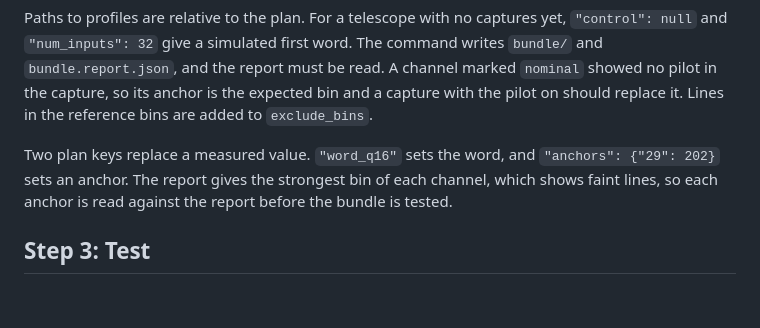
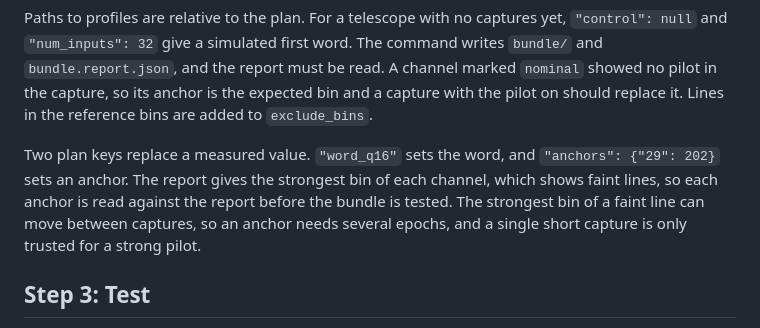
Before and after one commit to WVURAIL/pilotproxy, a Markdown page: docs/RUNNING_THE_DETECTOR.md, the part around the change. Drawn GitHub-style; blank space fills up the shorter version.

Commit message:
Warn that faint lines need several epochs for an anchor

```diff
--- a/docs/RUNNING_THE_DETECTOR.md
+++ b/docs/RUNNING_THE_DETECTOR.md
@@ -67,7 +67,7 @@ pilot-proxy calibrate-bundle --plan calibrate.json --output-dir bundle
 
 Paths to profiles are relative to the plan. For a telescope with no captures yet, `"control": null` and `"num_inputs": 32` give a simulated first word. The command writes `bundle/` and `bundle.report.json`, and the report must be read. A channel marked `nominal` showed no pilot in the capture, so its anchor is the expected bin and a capture with the pilot on should replace it. Lines in the reference bins are added to `exclude_bins`.
 
-Two plan keys replace a measured value. `"word_q16"` sets the word, and `"anchors": {"29": 202}` sets an anchor. The report gives the strongest bin of each channel, which shows faint lines, so each anchor is read against the report before the bundle is tested.
+Two plan keys replace a measured value. `"word_q16"` sets the word, and `"anchors": {"29": 202}` sets an anchor. The report gives the strongest bin of each channel, which shows faint lines, so each anchor is read against the report before the bundle is tested. The strongest bin of a faint line can move between captures, so an anchor needs several epochs, and a single short capture is only trusted for a strong pilot.
 
 
 ## Step 3: Test
```
